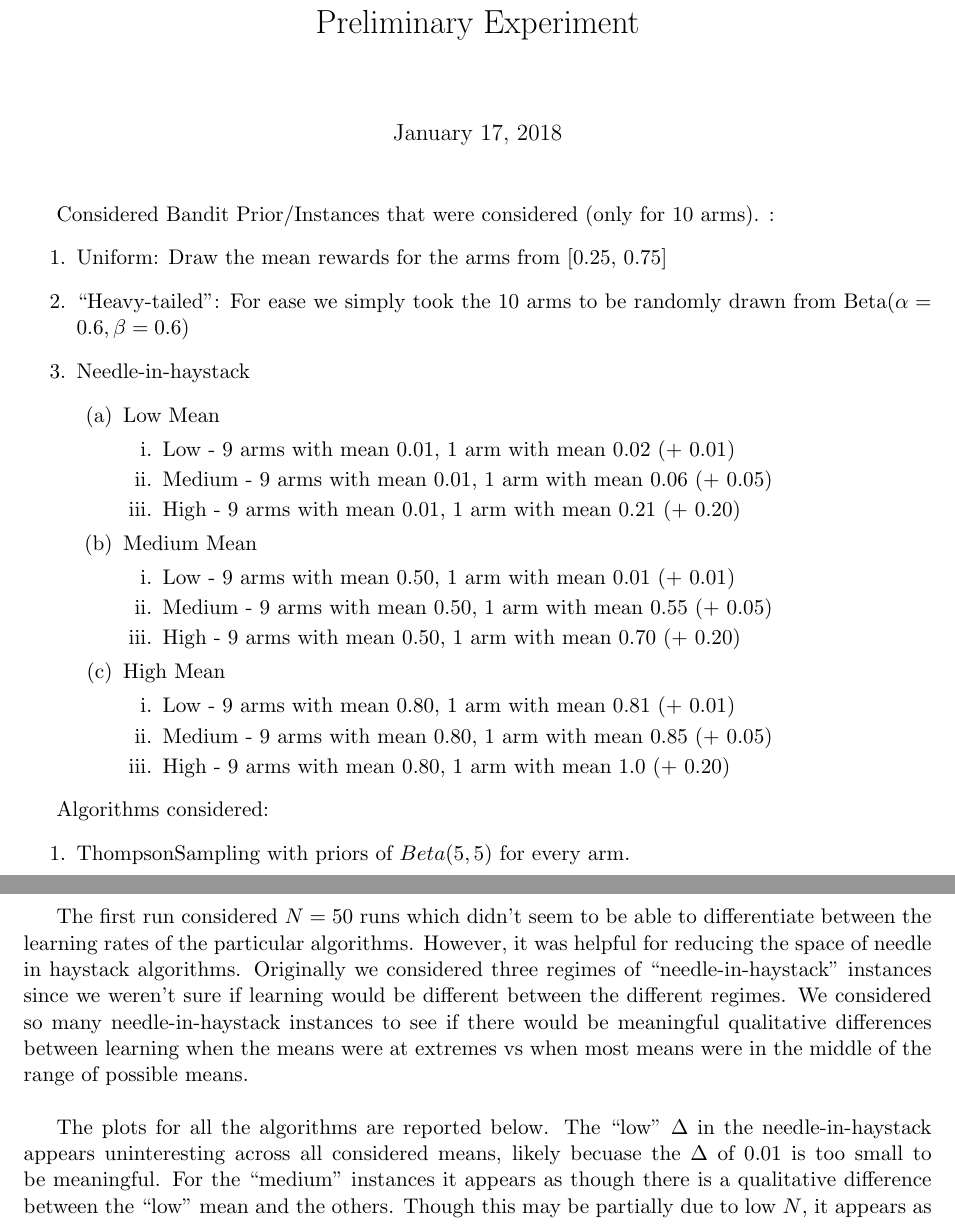
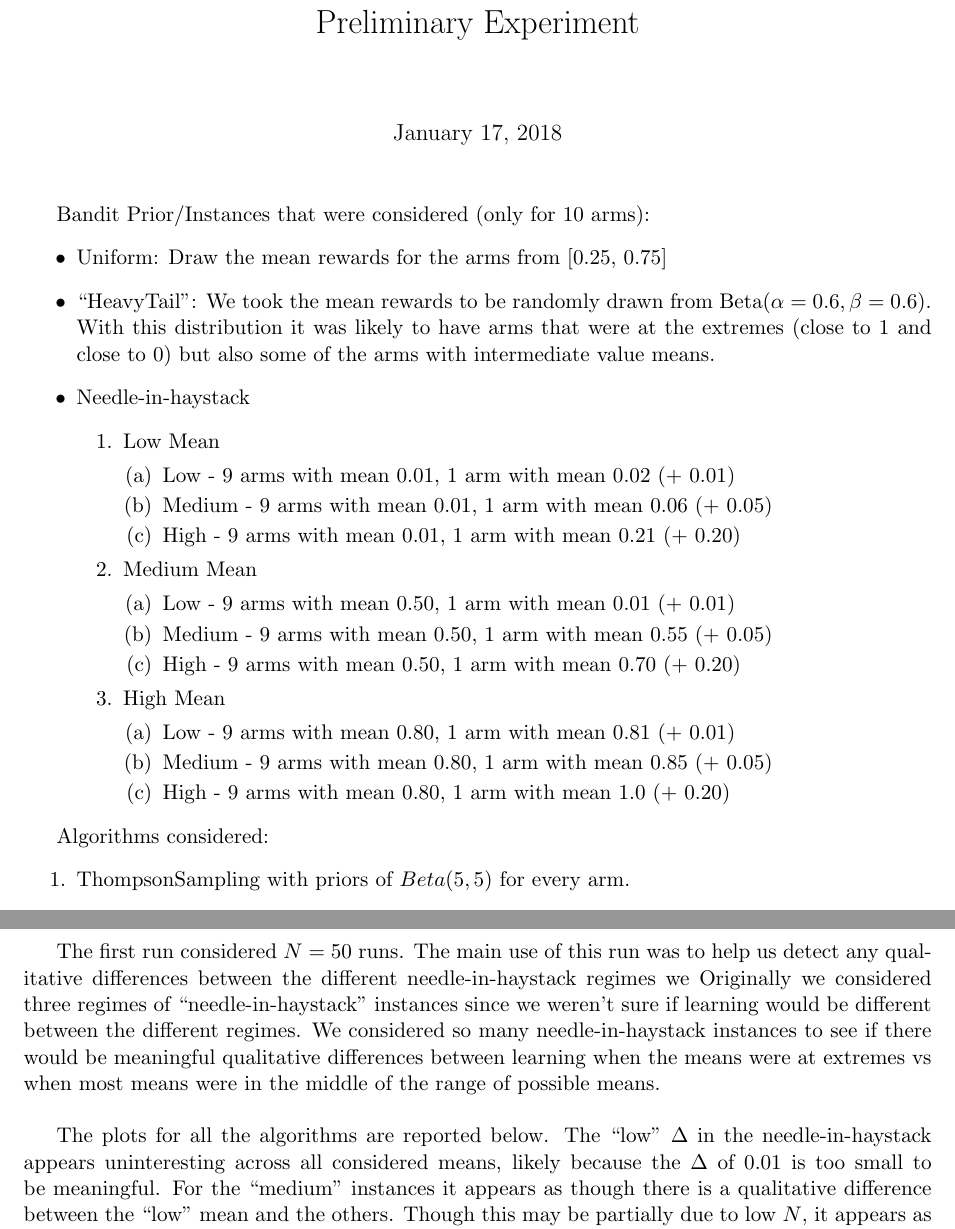
Before and after one commit to rawls238/CompetingBandits, a LaTeX document (preliminary/preliminary_report.tex): two parts of pages 1 and 2 of 12 before the commit and two parts of pages 1 and 2 of 14 after it, joined at a grey line, cut so that both start at the same text. Compiled offline with pdfLaTeX.

Commit message:
add bunchs of stuff

```diff
--- a/preliminary/preliminary_report.tex
+++ b/preliminary/preliminary_report.tex
@@ -16,10 +16,10 @@
 \title{Preliminary Experiment}
 \maketitle
 
-Considered Bandit Prior/Instances that were considered (only for 10 arms). :
-\begin{enumerate}
+Bandit Prior/Instances that were considered (only for 10 arms):
+\begin{itemize}
 \item Uniform: Draw the mean rewards for the arms from [0.25, 0.75]
-\item ``Heavy-tailed": For ease we simply took the 10 arms to be randomly drawn from Beta($\alpha=0.6,\beta=0.6$)
+\item ``HeavyTail": We took the mean rewards to be randomly drawn from Beta($\alpha=0.6,\beta=0.6$). With this distribution it was likely to have arms that were at the extremes (close to 1 and close to 0) but also some of the arms with intermediate value means.
 \item Needle-in-haystack
 \begin{enumerate}
 \item Low Mean
@@ -41,7 +41,7 @@ Considered Bandit Prior/Instances that were considered (only for 10 arms). :
 \item High - 9 arms with mean 0.80, 1 arm with mean 1.0 (+ 0.20)
 \end{enumerate}
 \end{enumerate}
-\end{enumerate}
+\end{itemize}
 
 Algorithms considered:
 \begin{enumerate}
@@ -52,9 +52,9 @@ Algorithms considered:
 \item UCB1
 \end{enumerate}
 
-The first run considered $N=50$ runs which didn't seem to be able to differentiate between the learning rates of the particular algorithms. However, it was helpful for reducing the space of needle in haystack algorithms. Originally we considered three regimes of ``needle-in-haystack" instances since we weren't sure if learning would be different between the different regimes. We considered so many needle-in-haystack instances to see if there would be meaningful qualitative differences between learning when the means were at extremes vs when most means were in the middle of the range of possible means. \\
+The first run considered $N=50$ runs. The main use of this run was to help us detect any qualitative differences between the different needle-in-haystack regimes we  Originally we considered three regimes of ``needle-in-haystack" instances since we weren't sure if learning would be different between the different regimes. We considered so many needle-in-haystack instances to see if there would be meaningful qualitative differences between learning when the means were at extremes vs when most means were in the middle of the range of possible means. \\
 
-The plots for all the algorithms are reported below. The ``low" $\Delta$ in the needle-in-haystack appears uninteresting across all considered means, likely becuase the $\Delta$ of $0.01$ is too small to be meaningful. For the ``medium" instances it appears as though there is a qualitative difference between the ``low" mean and the others. Though this may be partially due to low $N$, it appears as though there is some divergence particularly between UCB and Thompson Sampling. For the high $\Delta$ it the ``low" mean and ``medium" mean seem to have qualitatively similar results. The ``high" mean has starker differences in terms of the learning rates of the algorithms.
+The plots for all the algorithms are reported below. The ``low" $\Delta$ in the needle-in-haystack appears uninteresting across all considered means, likely because the $\Delta$ of $0.01$ is too small to be meaningful. For the ``medium" instances it appears as though there is a qualitative difference between the ``low" mean and the others. Though this may be partially due to low $N$, it appears as though there is some divergence particularly between UCB and Thompson Sampling. For the high $\Delta$ it the ``low" mean and ``medium" mean seem to have qualitatively similar results. The ``high" mean has starker differences in terms of the learning rates of the algorithms. \\
 
 First, looking at the medium range: \\
 \includegraphics[scale=0.5]{"../results/Reward Trajectory for Needle01 - Medium 1"} \\
```
Also changed, not shown: preliminary/preliminary_report.pdf, results/Reward Trajectory for Heavy Tail 3_smooth.pdf (added), results/Reward Trajectory for Heavy Tail TS, Dyn eps.pdf, results/Reward Trajectory for Needle50 - High 3_smooth.pdf (added), results/Reward Trajectory for Needle50 - High TS, Dyn eps.pdf, results/Reward Trajectory for Needle50 - Medium 3_smooth.pdf (added), results/Reward Trajectory for Needle50 - Medium TS, Dyn eps.pdf, results/Reward Trajectory for Uniform 3_smooth.pdf (added), results/Reward Trajectory for Uniform TS, Dyn eps.pdf, preliminary/preliminary_report.tex (16 more changed lines), 5 other files.
